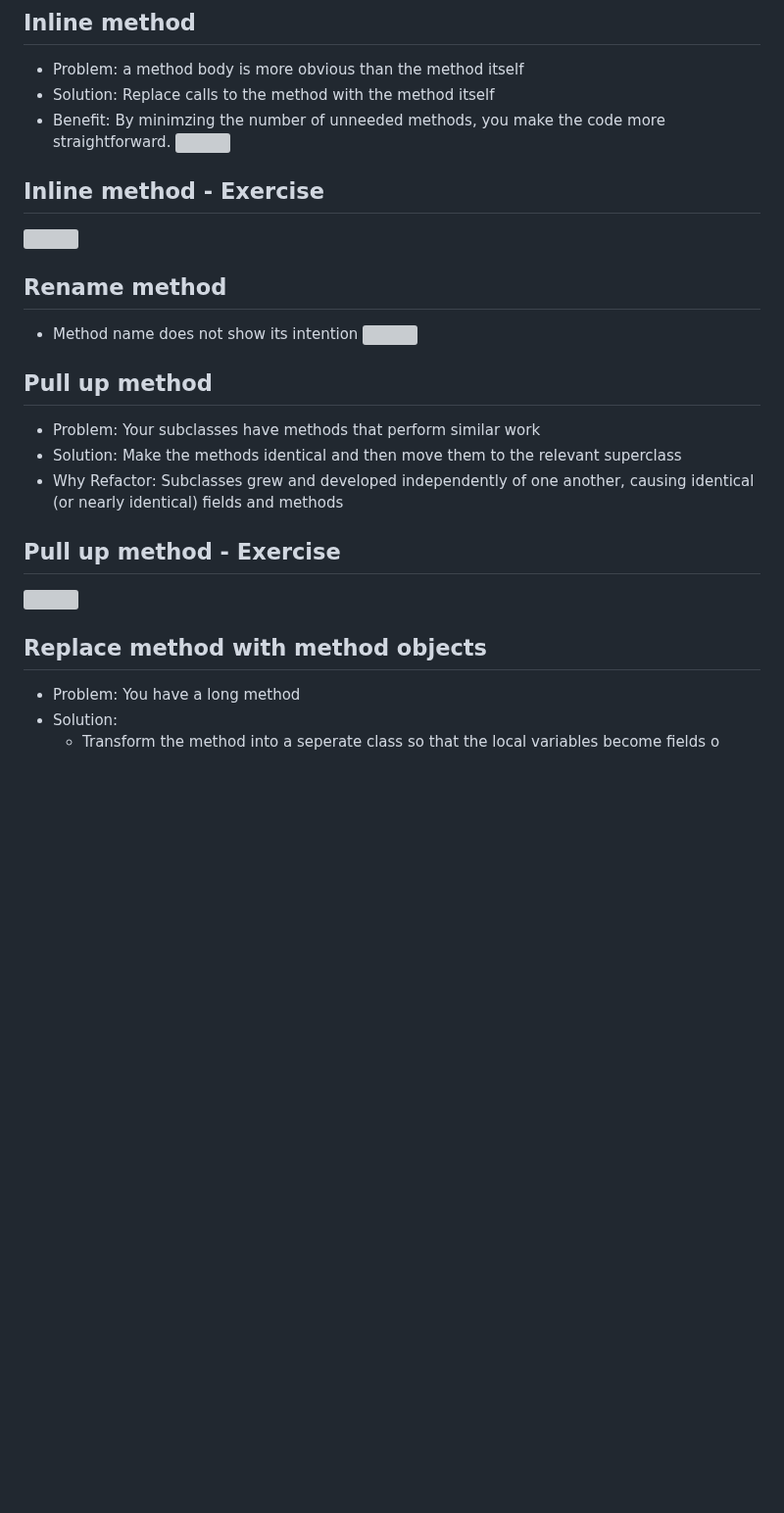
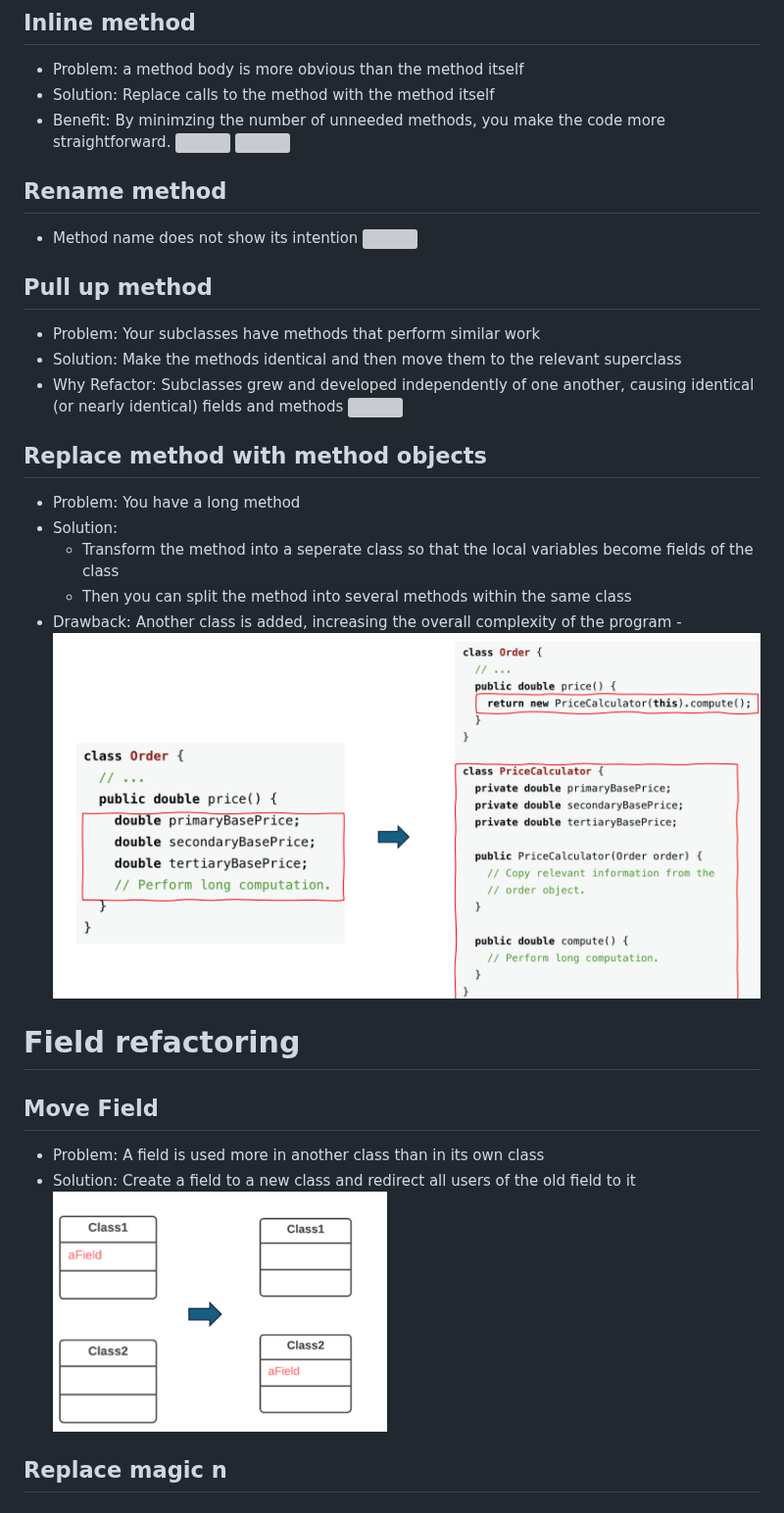
Before and after one commit to melowmolly2/obsidian, a Markdown page: ltnc/8.2-Tái cấu trúc mã nguồn.md, the part around the change. Shown at 98% size. Rendered like a GitHub page; pictures changed too: Assets/Pasted image 20260529212455.png (added), Assets/Pasted image 20260529212607.png (added); blank space fills up the shorter version; grey boxes are pictures that could not be loaded.

Commit message:
vault backup: 2026-05-29 21:26:21

```diff
--- a/ltnc/8.2-Tái cấu trúc mã nguồn.md
+++ b/ltnc/8.2-Tái cấu trúc mã nguồn.md
@@ -28,7 +28,6 @@
 - Solution: Replace calls to the method with the method itself
 - Benefit: By minimzing the number of unneeded methods, you make the code more straightforward.
 ![](../Assets/Pasted%20image%2020260529212103.png)
-## Inline method - Exercise
 ![](../Assets/Pasted%20image%2020260529212134.png)
 
 ## Rename method
@@ -38,9 +37,17 @@
 - Problem: Your subclasses have methods that perform similar work
 - Solution: Make the methods identical and then move them to the relevant superclass
 - Why Refactor: Subclasses grew and developed independently of one another, causing identical (or nearly identical) fields and methods
-## Pull up method - Exercise
 ![](../Assets/Pasted%20image%2020260529212337.png)
 ## Replace method with method objects
 - Problem: You have a long method
 - Solution:
-	- Transform the method into a seperate class so that the local variables become fields o
+	- Transform the method into a seperate class so that the local variables become fields of the class
+	- Then you can split the method into several methods within the same class
+- Drawback: Another class is added, increasing the overall complexity of the program
+-![](../Assets/Pasted%20image%2020260529212455.png)
+# Field refactoring
+## Move Field
+- Problem: A field is used more in another class than in its own class
+- Solution: Create a field to a new class and redirect all users of the old field to it
+![](../Assets/Pasted%20image%2020260529212607.png)
+## Replace magic n
```
